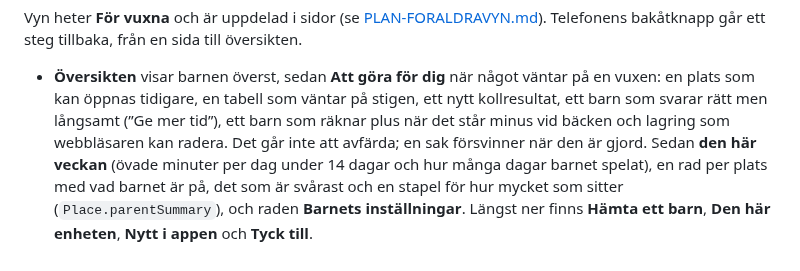
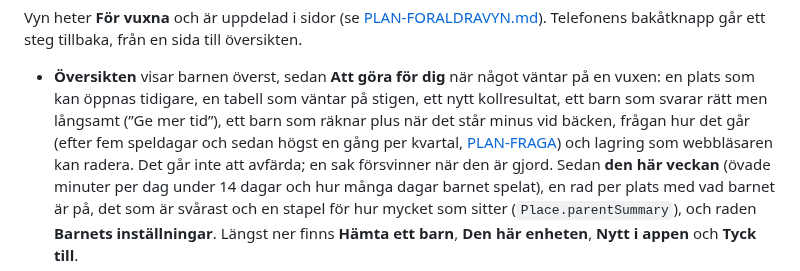
Before and after one commit to IsacSvensson/Mattedalen, a Markdown page: README.md, the part around the change. GitHub-like rendering.

```diff
--- a/README.md
+++ b/README.md
@@ -320,8 +320,9 @@ steg tillbaka, från en sida till översikten.
 - **Översikten** visar barnen överst, sedan **Att göra för dig** när något
   väntar på en vuxen: en plats som kan öppnas tidigare, en tabell som väntar på
   stigen, ett nytt kollresultat, ett barn som svarar rätt men långsamt (”Ge mer
-  tid”), ett barn som räknar plus när det står minus vid bäcken och lagring som
-  webbläsaren kan radera. Det går
+  tid”), ett barn som räknar plus när det står minus vid bäcken, frågan hur det
+  går (efter fem speldagar och sedan högst en gång per kvartal,
+  [PLAN-FRAGA](docs/PLAN-FRAGA.md)) och lagring som webbläsaren kan radera. Det går
   inte att avfärda; en sak försvinner när den är gjord. Sedan **den här
   veckan** (övade minuter per dag under 14 dagar och hur många dagar barnet
   spelat), en rad per plats med vad barnet är på, det som är svårast och en
```
Also changed, not shown: docs/FARDPLAN.md (+3 -3 lines), docs/PLAN-FRAGA.md (+30 -1 lines), docs/img/fragan.png (added), 10 other files.
